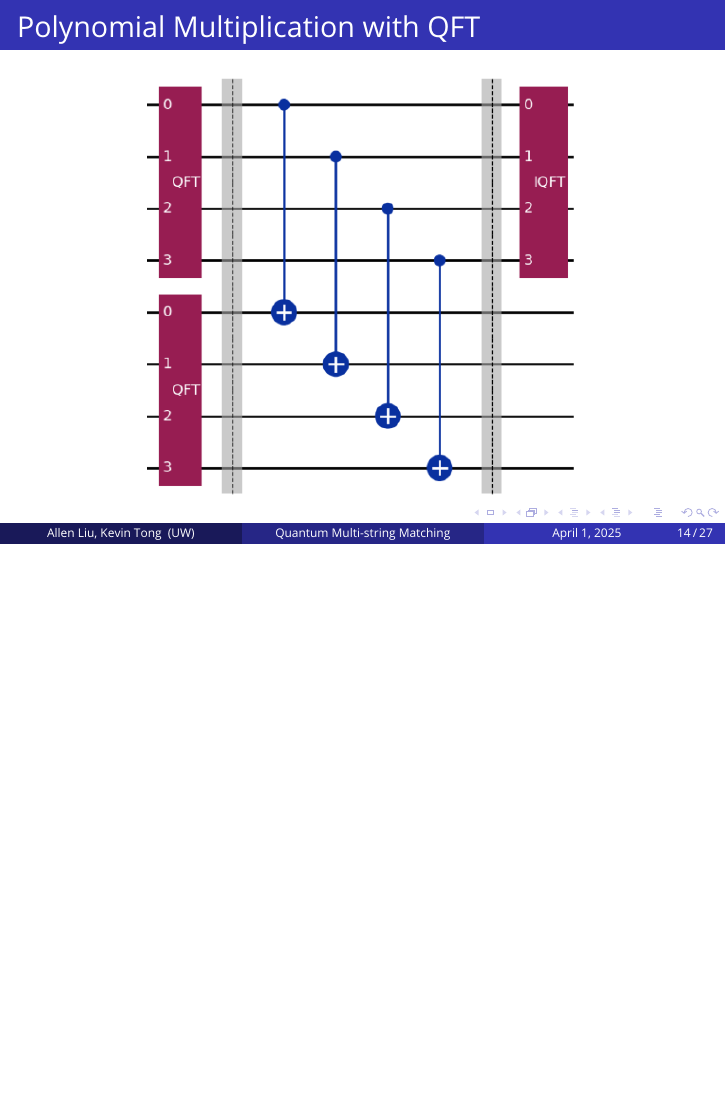
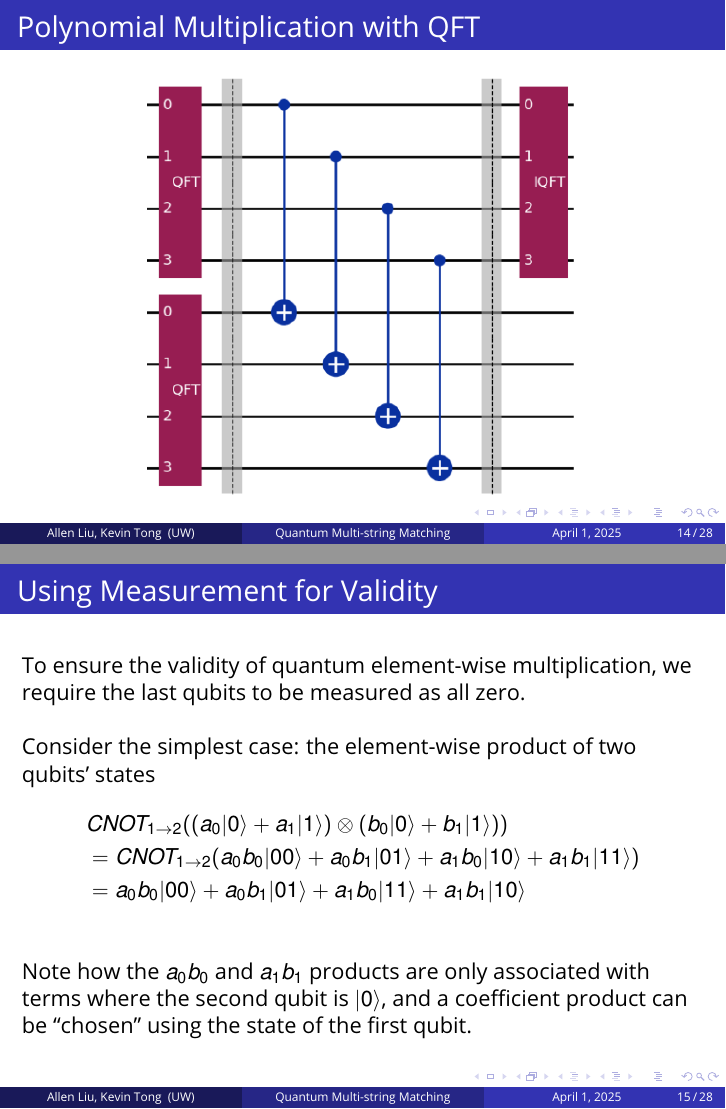
Before and after one commit to KTong821/ece405c-presentation, LaTeX slides (template.tex): page 14 of 27 before the commit and pages 14 and 15 of 28 after it, the two joined at a grey line, the shorter picture padded with empty space. Compiled offline with pdfLaTeX.

Commit message:
Slide on measuring after element-wise product

```diff
--- a/template.tex
+++ b/template.tex
@@ -471,6 +471,23 @@
 %------------------------------------------------
 
 \begin{frame}
+    \frametitle{Using Measurement for Validity}
+ To ensure the validity of quantum element-wise multiplication,
+    we require the last qubits to be measured as all zero.
+    \newline\newline
+    Consider the simplest case: the element-wise product of two qubits' states
+    \begin{align*}
+        &CNOT_{1\to 2}((a_0\ket{0} + a_1\ket{1}) \otimes (b_0\ket{0} + b_1\ket{1})) \\
+        &= CNOT_{1\to 2}(a_0b_0\ket{00} + a_0b_1\ket{01} + a_1b_0\ket{10} + a_1b_1\ket{11}) \\
+        &= a_0b_0\ket{00} + a_0b_1\ket{01} + a_1b_0\ket{11} + a_1b_1\ket{10} \\
+    \end{align*}
+    Note how the $a_0b_0$ and $a_1b_1$ products are only associated with terms where the second qubit is $\ket{0}$,
+    and a coefficient product can be ``chosen'' using the state of the first qubit.
+\end{frame}
+
+%------------------------------------------------
+
+\begin{frame}
     \frametitle{Lists}
     \framesubtitle{Bullet Points and Numbered Lists} % Optional subtitle
 
```
Also changed, not shown: template.pdf, 1 other file.
